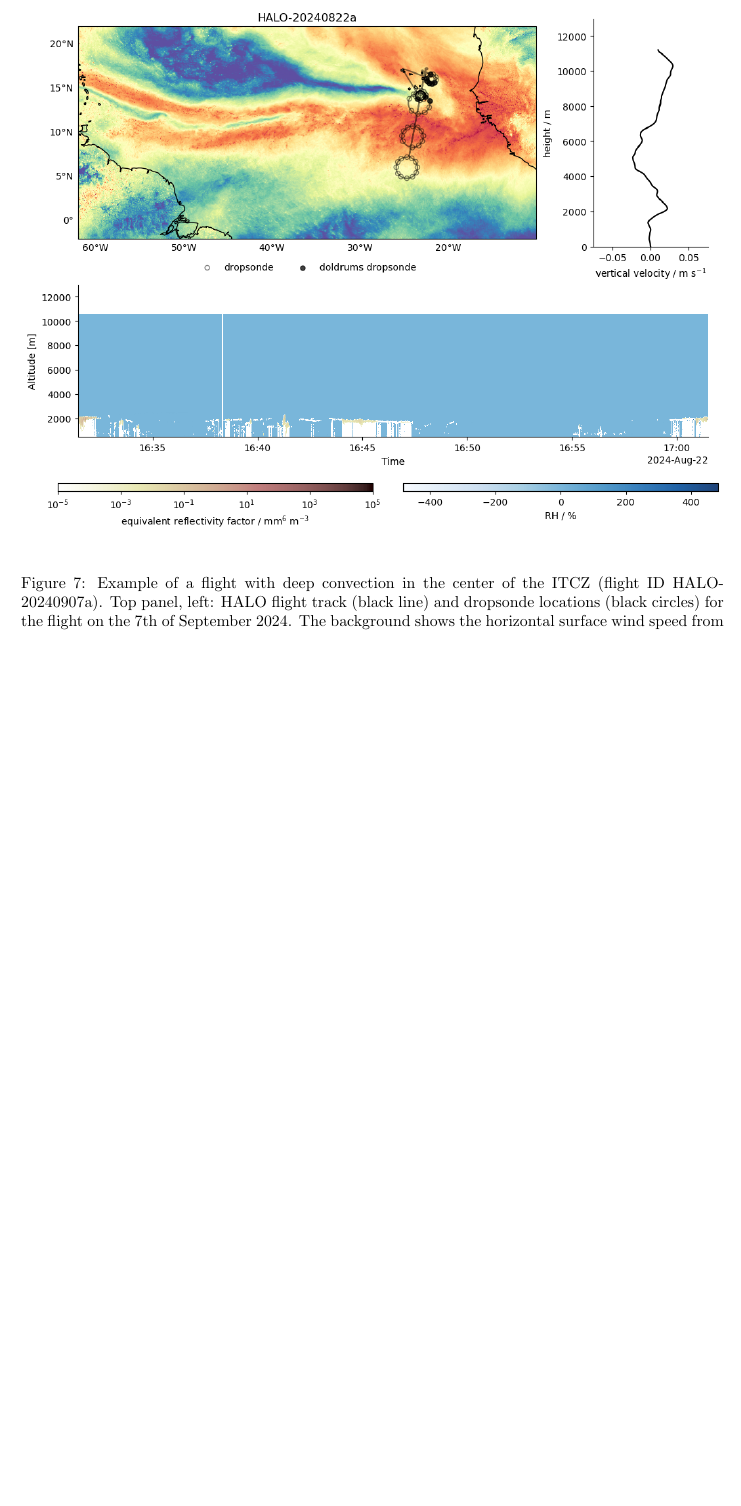
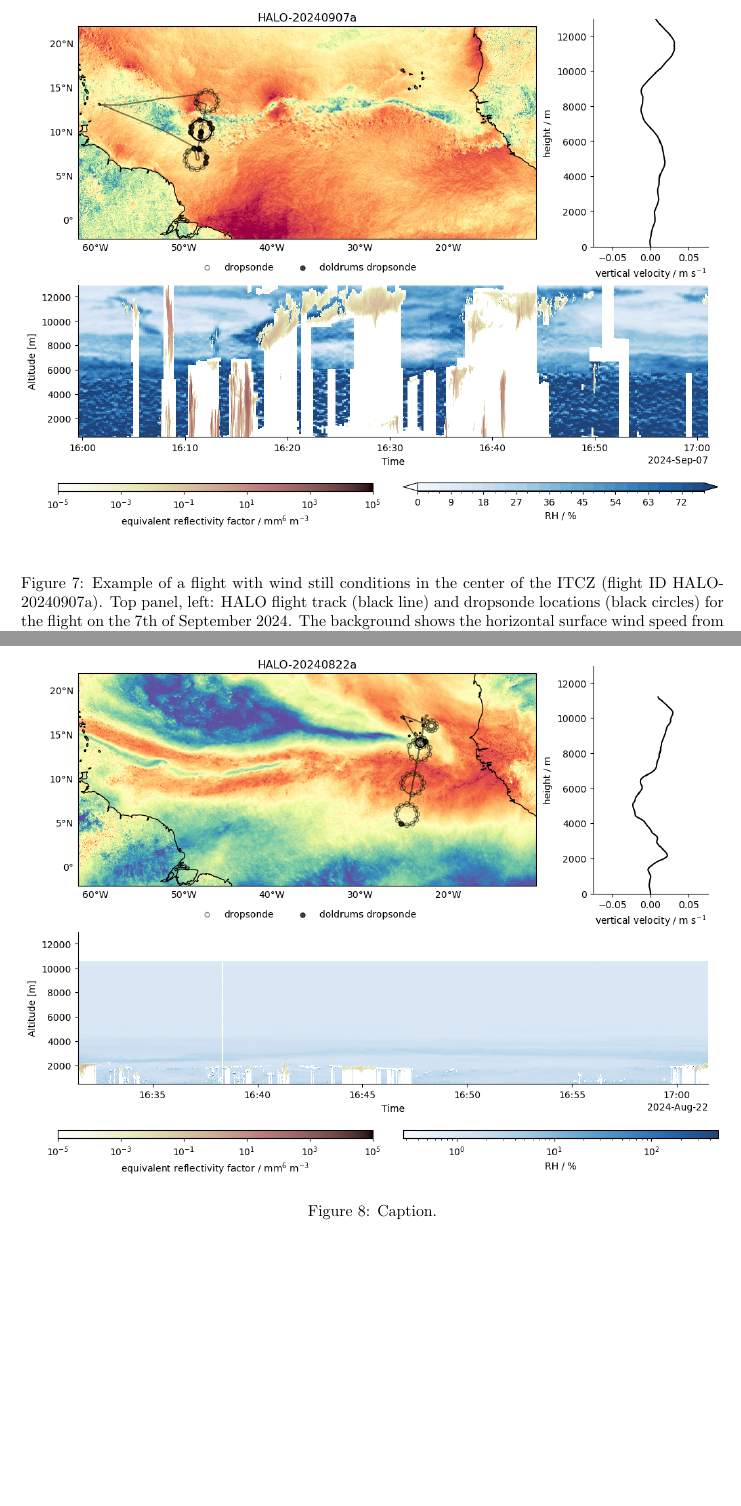
Before and after one commit to JuliaWindmiller1987/percusion, a LaTeX paper (overviewPaper.tex): part of page 14 of 19 before the commit and two parts of pages 14 and 15 of 20 after it, the two joined at a grey line, cut so that both start at the same text, the shorter picture padded with empty space. Compiled offline with pdfLaTeX.

Commit message:
Adds case study outside the ITCZ (very first draft). Fixes overwriting of doldrums case.

```diff
--- a/overviewPaper.tex
+++ b/overviewPaper.tex
@@ -306,7 +297,7 @@ Additional measurements from specMACs, BACARDI, SMART, VELOX?
 \includegraphics[width=
 \linewidth]{figures/figures_itcz_doldrums.png}
 \label{fig:weak_winds}
-\caption{Example of a flight with deep convection in the center of the ITCZ (flight ID HALO-20240907a). Top panel, left: HALO flight track (black line) and dropsonde locations (black circles) for the flight on the 7th of September 2024. The background shows the horizontal surface wind speed from the limited area model simulations at 16:00 UTC on the same day. Dropsondes with near surface wind speeds less than 3 m/s are filled in white.
+\caption{Example of a flight with wind still conditions in the center of the ITCZ (flight ID HALO-20240907a). Top panel, left: HALO flight track (black line) and dropsonde locations (black circles) for the flight on the 7th of September 2024. The background shows the horizontal surface wind speed from the limited area model simulations at 16:00 UTC on the same day. Dropsondes with near surface wind speeds less than 3 m/s are filled in white.
 Top panel, right: vertical velocity profile for central ITCZ circle.
 Bottom panel: relative humidity from WALES (note: still preliminary!).
 \textbf{TODO: Would be nice to show some specMACS observations here: can we mark the part of the path with low wind speeds and / or show two images that highlight changes of the specular reflection inside and outside of the doldrums?}}
@@ -313,3 +313,8 @@ Bottom panel: relative humidity from WALES (note: still preliminary!).
+\begin{figure}
+\centering
+\includegraphics[width=1\linewidth]{figures/figures_itcz_outside.png}
+\caption{Caption.}
+\label{fig:weak_winds_flight_west}
 \end{figure}
 
 
```
Also changed, not shown: figures/figures_itcz_doldrums.png, figures/figures_itcz_outside.png (added), overviewPaper.tex (20 more changed lines), 1 other file.
